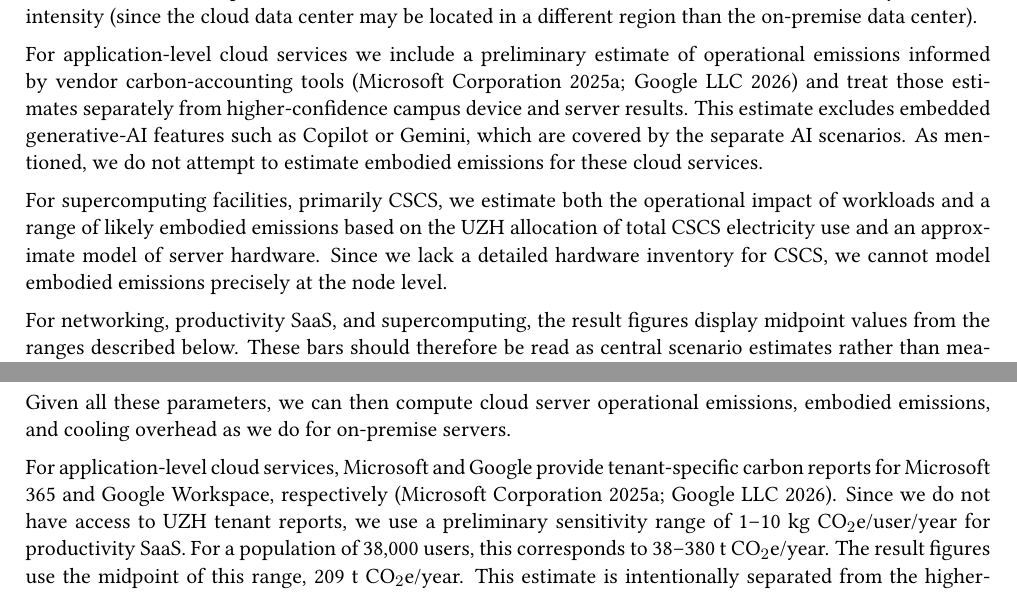
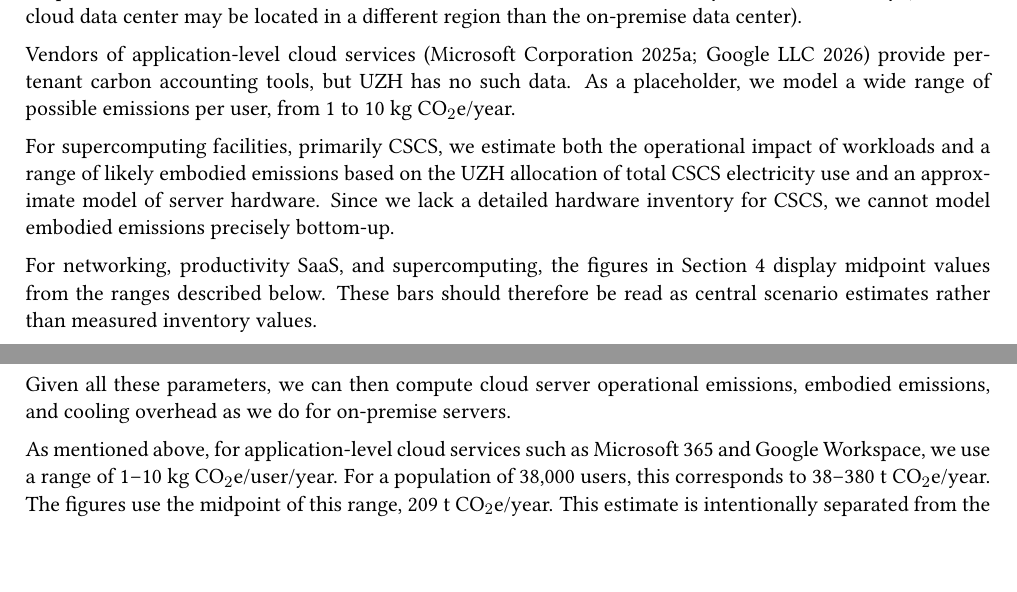
Before and after one commit to maxpoletto/it-emissions, a LaTeX document (doc/paper.tex): two parts of pages 5 and 8 of 25, joined at a grey line, cut so that both start at the same text, the shorter picture padded with empty space. Compiled offline with pdfLaTeX.

Commit message:
Fix basis table, make clear that SaaS numbers are a guess

```diff
--- a/doc/paper.tex
+++ b/doc/paper.tex
@@ -138,13 +138,13 @@ For servers (in on-premise data centers) we also account for cooling overhead. B
 
 \subsubsection*{Cloud and supercomputing facilities}
 
-We attempt to model a hypothetical shift of some workloads from servers in an on-premise data center to a commercial cloud. We model the shift as a fraction of servers that are moved to the cloud, the average conversion ratio of on-premise servers to cloud servers, and cloud data center PUE and electricity emissions intensity (since the cloud data center may be located in a different region than the on-premise data center).
+We model a hypothetical shift of some workloads from servers in an on-premise data center to a commercial cloud. We model the shift as a fraction of servers that are moved to the cloud, the average conversion ratio of on-premise servers to cloud servers, and cloud data center PUE and electricity emissions intensity (since the cloud data center may be located in a different region than the on-premise data center).
 
-For application-level cloud services we include a preliminary estimate of operational emissions informed by vendor carbon-accounting tools~\cite{microsoft:m365:emissions,google:workspace:carbon} and treat those estimates separately from higher-confidence campus device and server results. This estimate excludes embedded generative-AI features such as Copilot or Gemini, which are covered by the separate AI scenarios. As mentioned, we do not attempt to estimate embodied emissions for these cloud services.
+Vendors of application-level cloud services~\cite{microsoft:m365:emissions,google:workspace:carbon} provide per-tenant carbon accounting tools, but UZH has no such data. As a placeholder, we model a wide range of possible emissions per user, from 1 to 10 \kgcoe/year.
 
-For supercomputing facilities, primarily CSCS, we estimate both the operational impact of workloads and a range of likely embodied emissions based on the UZH allocation of total CSCS electricity use and an approximate model of server hardware. Since we lack a detailed hardware inventory for CSCS, we cannot model embodied emissions precisely at the node level.
+For supercomputing facilities, primarily CSCS, we estimate both the operational impact of workloads and a range of likely embodied emissions based on the UZH allocation of total CSCS electricity use and an approximate model of server hardware. Since we lack a detailed hardware inventory for CSCS, we cannot model embodied emissions precisely bottom-up.
 
-For networking, productivity SaaS, and supercomputing, the result figures display midpoint values from the ranges described below. These bars should therefore be read as central scenario estimates rather than measured inventory values.
+For networking, productivity SaaS, and supercomputing, the figures in Section~\ref{sec:results} display midpoint values from the ranges described below. These bars should therefore be read as central scenario estimates rather than measured inventory values.
 
 \subsubsection*{Generative and agentic AI}
 
@@ -264,7 +264,7 @@ Lacking information about UZH's workloads, we model a hypothetical UZH cloud foo
 
 Given all these parameters, we can then compute cloud server operational emissions, embodied emissions, and cooling overhead as we do for on-premise servers.
 
-For application-level cloud services, Microsoft and Google provide tenant-specific carbon reports for Microsoft 365 and Google Workspace, respectively~\cite{microsoft:m365:emissions,google:workspace:carbon}. Since we do not have access to UZH tenant reports, we use a preliminary sensitivity range of 1--10 \kgcoe/user/year for productivity SaaS. For a population of 38,000 users, this corresponds to 38--380 \tcoe/year. The result figures use the midpoint of this range, 209 \tcoe/year. This estimate is intentionally separated from the higher-confidence campus device and server results because vendor-reported tenant data should replace it whenever available.
+As mentioned above, for application-level cloud services such as Microsoft 365 and Google Workspace, we use a range of 1--10 \kgcoe/user/year. For a population of 38,000 users, this corresponds to 38--380 \tcoe/year. The figures use the midpoint of this range, 209 \tcoe/year. This estimate is intentionally separated from the higher-confidence campus device and server results.
 
 For supercomputing at CSCS, recent information~\cite{cscs:supercomputing} indicates total compute electricity use of approximately 60 GWh/year and an estimated UZH allocation of approximately 3.6 GWh/year, or about 6\% of the total. Using the Swiss electricity mix carbon intensity, this corresponds to approximately 180 \tcoe/year of operational emissions. Since the 3.6 GWh/year figure excludes facility overhead, a PUE range of 1.1--1.3 would add 18--54 \tcoe/year; the result figures use the midpoint, 36 \tcoe/year. For embodied emissions, since we lack a precise hardware inventory, we use a rough server-equivalent estimate. The UZH electricity allocation corresponds to an average allocated power of $3.6$ GWh / 8,760 h $\approx 411$ kW. Assuming that this load is represented by server nodes drawing 0.4--2.0 kW each, and that, per the analysis above, each node has embodied emissions of 1.1 \tcoe\ and a 5-year lifetime, amortized embodied emissions fall in the range of 45--226 \tcoe/year. We round this to a broad 50--250 \tcoe/year range to reflect uncertainty about node power, accelerator mix, and lifetime; the result figures use the midpoint, 150 \tcoe/year. Thus the plotted CSCS estimate is 366 \tcoe/year, split into 216 \tcoe/year operational and 150 \tcoe/year embodied emissions.
 
```
Also changed, not shown: doc/paper.tex (10 more changed lines).
